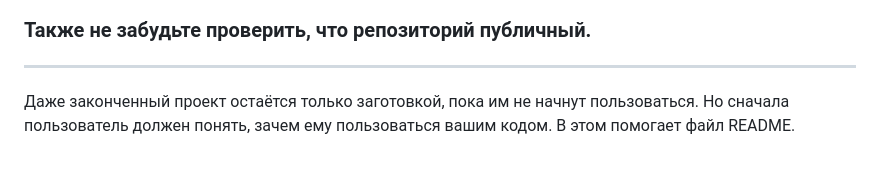
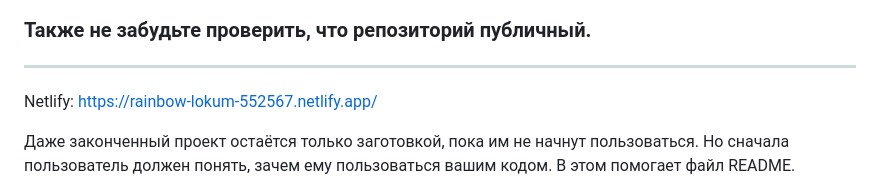
Before and after one commit to kvmelnikov/middle.messenger.praktikum.yandex, a Markdown page: README.md, the part around the change. Rendered like a GitHub page; blank space fills up the shorter version.

Commit message:
добавил ссылку на нетлифай

```diff
--- a/README.md
+++ b/README.md
@@ -7,7 +7,7 @@
 
 ### Также не забудьте проверить, что репозиторий публичный.
 ---
-
+Netlify:  https://rainbow-lokum-552567.netlify.app/
 
 Даже законченный проект остаётся только заготовкой, пока им не начнут пользоваться. Но сначала пользователь должен понять, зачем ему пользоваться вашим кодом. В этом помогает файл README.
 
```
